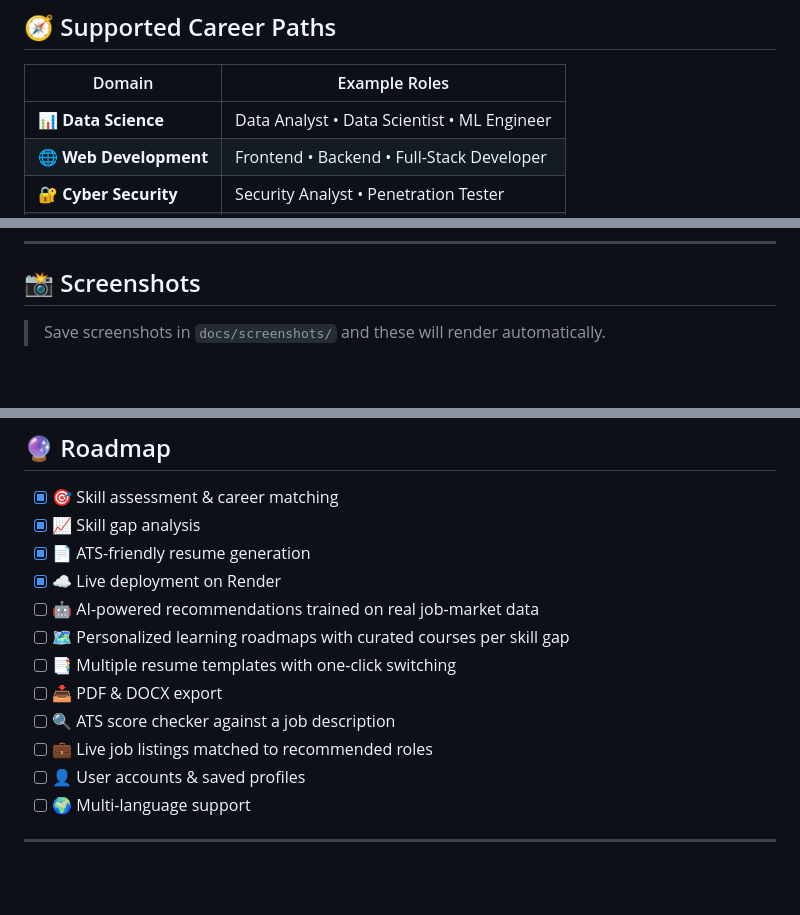
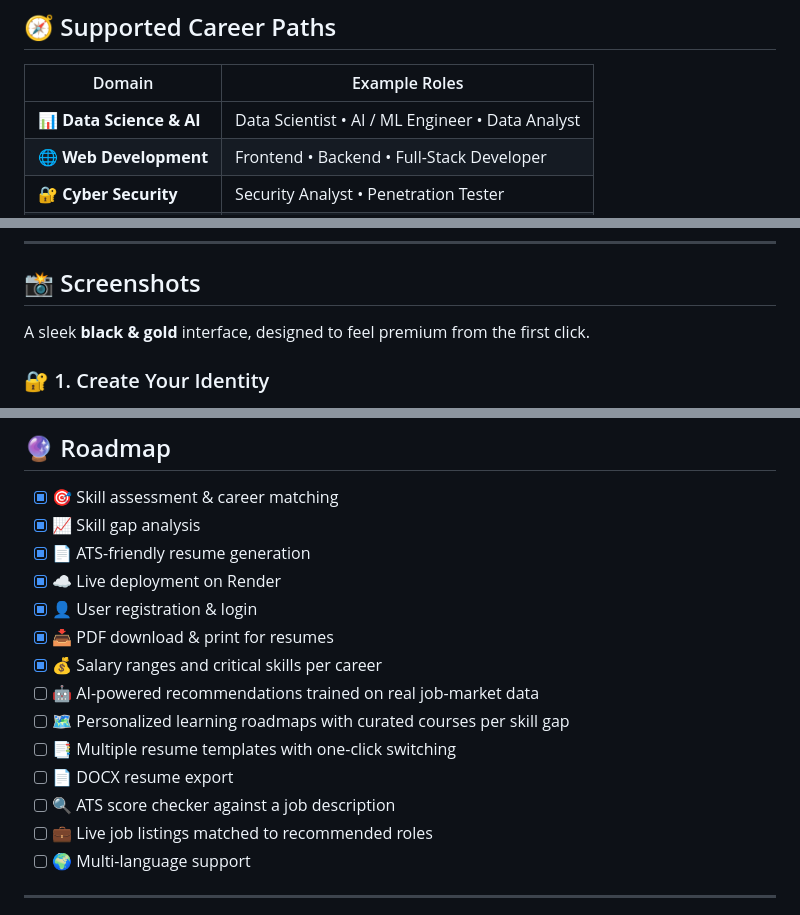
Before and after one commit to Bharath-B2411/futurepathx-career-recommender, a Markdown page: README.md, 3 parts joined by grey strips. Rendered like a GitHub page; blank space fills up the shorter version.

```diff
--- a/README.md
+++ b/README.md
@@ -193,7 +210,7 @@ Skill Gap  (career)  = Required Skills − User Skills
 
 | Domain | Example Roles |
 |---|---|
-| 📊 **Data Science** | Data Analyst • Data Scientist • ML Engineer |
+| 📊 **Data Science & AI** | Data Scientist • AI / ML Engineer • Data Analyst |
 | 🌐 **Web Development** | Frontend • Backend • Full-Stack Developer |
 | 🔐 **Cyber Security** | Security Analyst • Penetration Tester |
 | ☁️ **Cloud Engineering** | Cloud Engineer • DevOps Engineer |
@@ -251,6 +268,7 @@ futurepathx-career-recommender/
 
 ## 📸 Screenshots
 
-> Save screenshots in `docs/screenshots/` and these will render automatically.
+A sleek **black & gold** interface, designed to feel premium from the first click.
 
+### 🔐 1. Create Your Identity
 <div align="center">
@@ -324,13 +359,15 @@ FuturePathX is live on **[Render](https://render.com)**. To deploy your own inst
 - [x] 📈 Skill gap analysis
 - [x] 📄 ATS-friendly resume generation
 - [x] ☁️ Live deployment on Render
+- [x] 👤 User registration & login
+- [x] 📥 PDF download & print for resumes
+- [x] 💰 Salary ranges and critical skills per career
 - [ ] 🤖 AI-powered recommendations trained on real job-market data
 - [ ] 🗺️ Personalized learning roadmaps with curated courses per skill gap
 - [ ] 📑 Multiple resume templates with one-click switching
-- [ ] 📥 PDF & DOCX export
+- [ ] 📄 DOCX resume export
 - [ ] 🔍 ATS score checker against a job description
 - [ ] 💼 Live job listings matched to recommended roles
-- [ ] 👤 User accounts & saved profiles
 - [ ] 🌍 Multi-language support
 
 ---
```
Also changed, not shown: other parts of README.md (+47 -13 lines).
